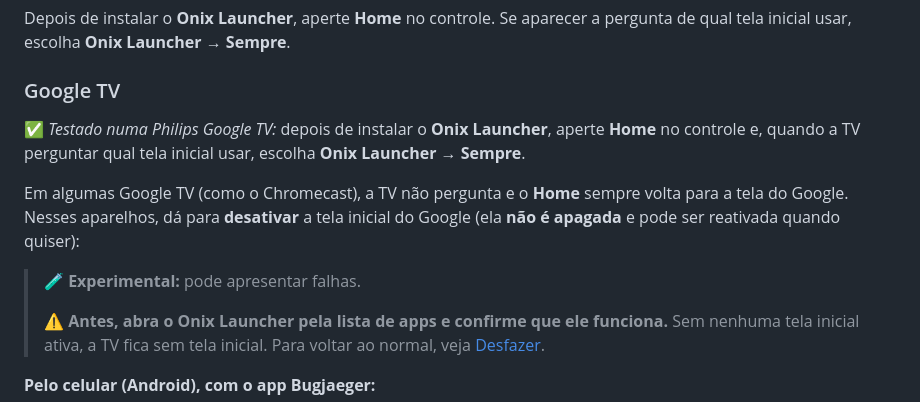
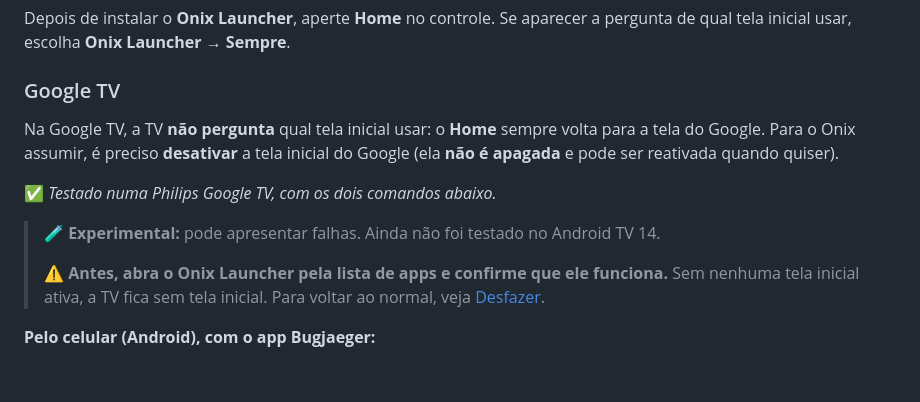
Before and after one commit to ruan2311/onix, a Markdown page: README.md, the part around the change. GitHub-like rendering; blank space fills up the shorter version.

Commit message:
README: na Google TV o Home só vai para o Onix desativando a tela do Google
Co-Authored-By: Claude Opus 5.5 <noreply@anthropic.com>

```diff
--- a/README.md
+++ b/README.md
@@ -413,11 +413,11 @@ O `webos/build.sh` monta o `index.html` com o mesmo `tv/page.py` da Samsung (tro
 Depois de instalar o **Onix Launcher**, aperte **Home** no controle. Se aparecer a pergunta de qual tela inicial usar, escolha **Onix Launcher → Sempre**.
 
 ### Google TV
-✅ *Testado numa Philips Google TV:* depois de instalar o **Onix Launcher**, aperte **Home** no controle e, quando a TV perguntar qual tela inicial usar, escolha **Onix Launcher → Sempre**.
+Na Google TV, a TV **não pergunta** qual tela inicial usar: o **Home** sempre volta para a tela do Google. Para o Onix assumir, é preciso **desativar** a tela inicial do Google (ela **não é apagada** e pode ser reativada quando quiser).
 
-Em algumas Google TV (como o Chromecast), a TV não pergunta e o **Home** sempre volta para a tela do Google. Nesses aparelhos, dá para **desativar** a tela inicial do Google (ela **não é apagada** e pode ser reativada quando quiser):
+✅ *Testado numa Philips Google TV, com os dois comandos abaixo.*
 
-> 🧪 **Experimental:** pode apresentar falhas.
+> 🧪 **Experimental:** pode apresentar falhas. Ainda não foi testado no Android TV 14.
 >
 > ⚠️ **Antes, abra o Onix Launcher pela lista de apps e confirme que ele funciona.** Sem nenhuma tela inicial ativa, a TV fica sem tela inicial. Para voltar ao normal, veja [Desfazer](#como-desfazer-tudo).
 
```
